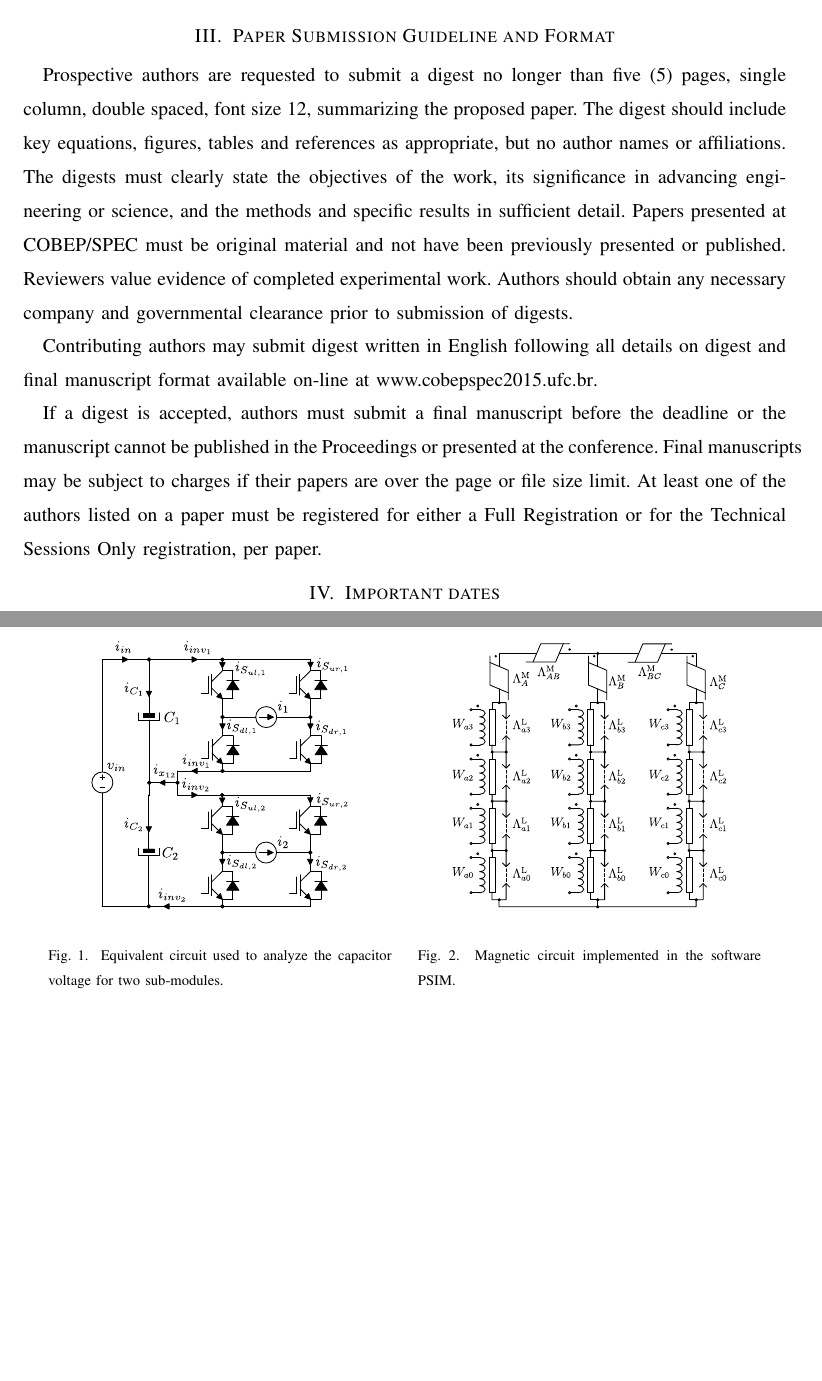
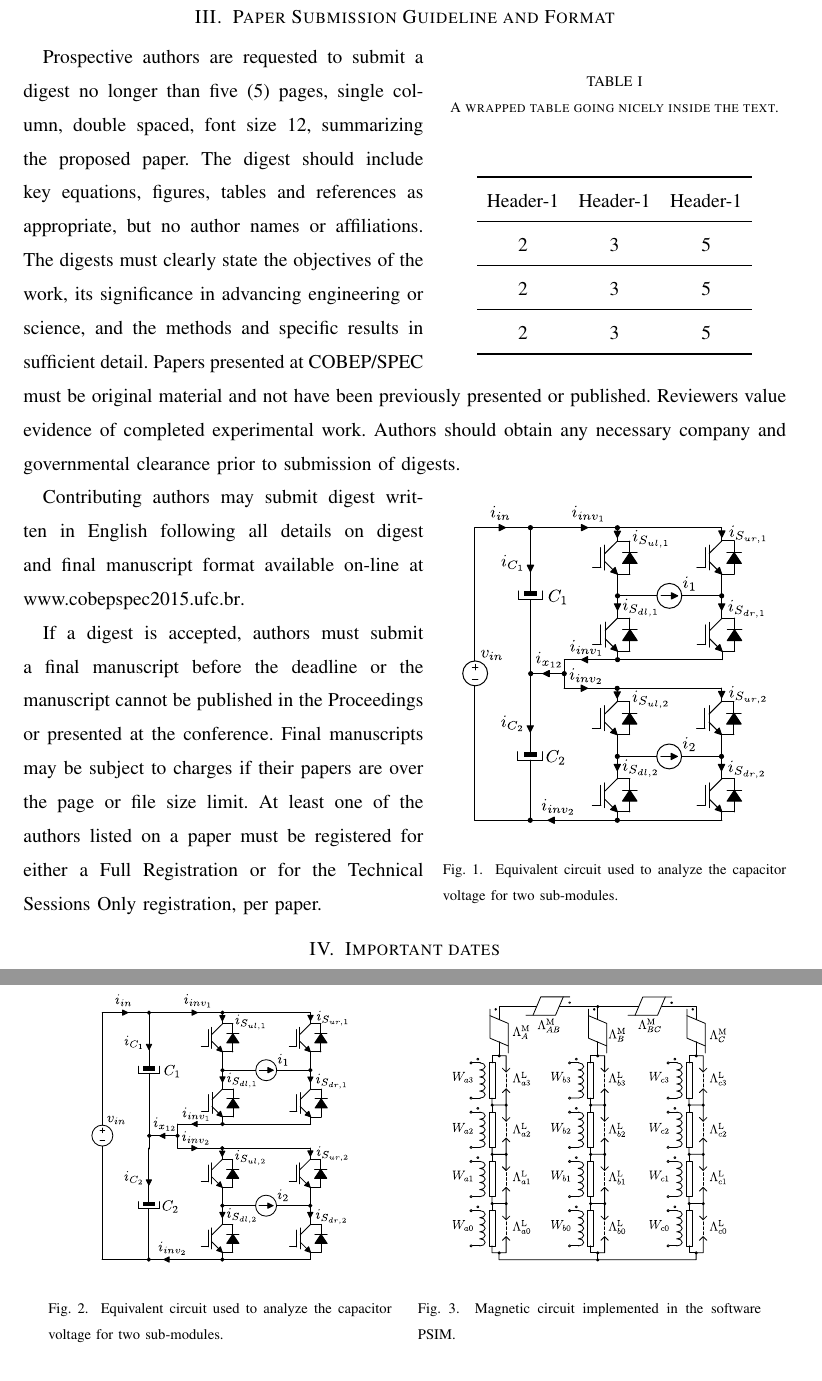
Before and after one commit to AdrianoRuseler/TemplateCOBEP2015, a LaTeX paper (Digest_COBEP2015 .tex): two parts of pages 2 and 3 of 4 before the commit and two parts of pages 2 and 4 of 4 after it, joined at a grey line, cut so that both start at the same text, the shorter picture padded with empty space. Compiled offline with pdfLaTeX.

Commit message:
Added wrapfigure and wraptable example
Added wrapfigure and wraptable example by using the wrapfig package
wrapfig  - Al­lows fig­ures or ta­bles to have text wrapped around them.

```diff
--- a/Digest_COBEP2015 .tex
+++ b/Digest_COBEP2015 .tex
@@ -330,7 +327,7 @@
 \sisetup{round-mode=places,round-precision=2}
 \DeclareSIUnit \VA {VA} %apparent power
 
-
+\usepackage{wrapfig} % Al­lows fig­ures or ta­bles to have text wrapped around them
 
 % correct bad hyphenation here
 \hyphenation{op-tical net-works semi-conduc-tor}
@@ -451,9 +451,36 @@ Ponta Mar Hotel (\url{http://www.praiacentro.com.br}) 740 Av. Monsenhor Tabosa -
 
 \section{Paper Submission Guideline and Format}
 
+
+\begin{wraptable}{R}{0.45\textwidth}
+	\vspace{-20pt}
+	\begin{center}
+		\caption{A wrapped table going nicely inside the text.}\label{wrap-tab:1}
+		\begin{tabular}{ccc}\\\toprule
+			Header-1 & Header-1 & Header-1 \\\midrule
+			2 &3 & 5\\  \midrule
+			2 &3 & 5\\  \midrule
+			2 &3 & 5\\  \bottomrule
+		\end{tabular}
+	\end{center}
+	\vspace{-20pt}
+	\vspace{1pt}
+\end{wraptable}
+
 Prospective authors are requested to submit a digest no longer than five (5) pages, single column, double spaced, font size 12, summarizing the proposed paper. The digest should include key equations, figures, tables and references as appropriate, but no author names or affiliations. The digests must clearly state the objectives of the work, its significance in advancing engineering or science, and the methods and specific results in sufficient detail. Papers presented at COBEP/SPEC must be original material and not have been previously presented or published. Reviewers value evidence of completed experimental work. Authors should obtain any necessary company and governmental clearance prior to submission of digests.
 
 
+
+\begin{wrapfigure}{R}{0.45\textwidth}
+	\vspace{-20pt}
+	\begin{center}
+	\includegraphics[width=0.4\textwidth]{Figs/MHF1F_ix.eps}
+	\caption{Equivalent circuit used to analyze the capacitor voltage for two sub-modules.}
+	\label{fig:MHF1F_ix3}
+	\end{center}
+	\vspace{-20pt}
+	\vspace{1pt}
+\end{wrapfigure}
 
 
 Contributing authors may submit digest written in English following all details on digest and final manuscript format available on-line at \url{www.cobepspec2015.ufc.br}.
```
Also changed, not shown: Digest_COBEP2015 .pdf, Digest_COBEP2015 .tex (6 more changed lines), 2 other files.
